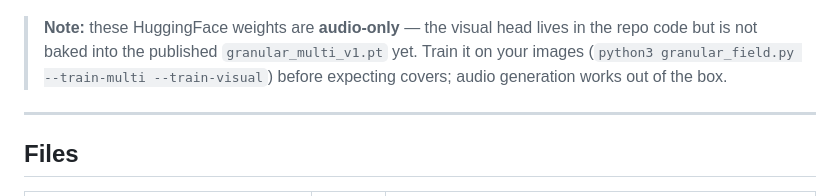
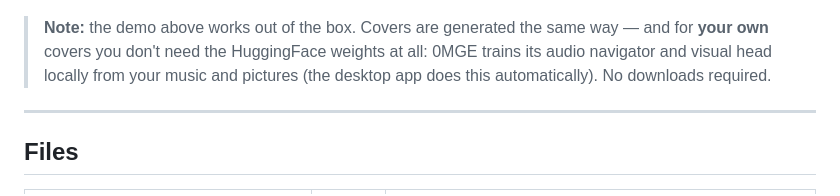
Before and after one commit to 0penAGI/0MGE, a Markdown page: HF_README.md, the part around the change. Rendered like a GitHub page.

```diff
--- a/HF_README.md
+++ b/HF_README.md
@@ -78,10 +78,10 @@ Example cover from the repo's visual layer (`--bars 8 --seed 5`):
 
 ![Cover Art Example](https://raw.githubusercontent.com/0penAGI/0MGE/main/cover.png)
 
-> **Note:** these HuggingFace weights are **audio-only** — the visual head lives in the
-> repo code but is not baked into the published `granular_multi_v1.pt` yet.
-> Train it on your images (`python3 granular_field.py --train-multi --train-visual`)
-> before expecting covers; audio generation works out of the box.
+> **Note:** the demo above works out of the box. Covers are generated the same way —
+> and for **your own** covers you don't need the HuggingFace weights at all: 0MGE
+> trains its audio navigator and visual head locally from your music and pictures
+> (the desktop app does this automatically). No downloads required.
 
 ---
 
```
Also changed, not shown: README.md (+10 -9 lines).
